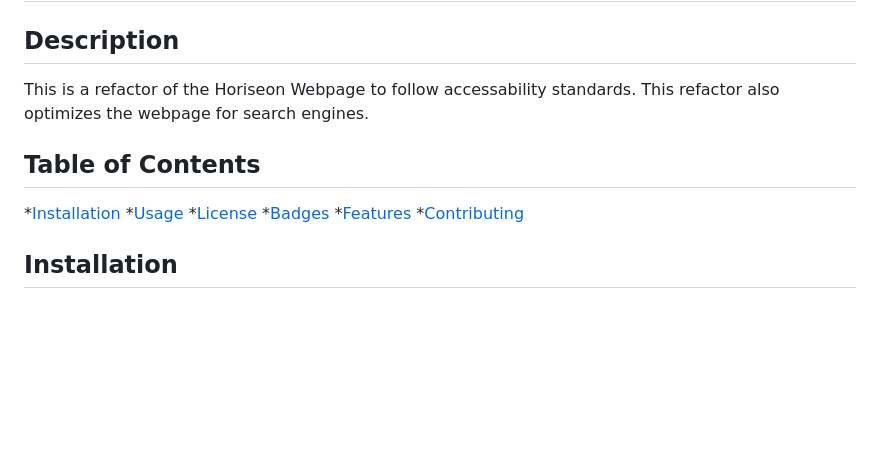
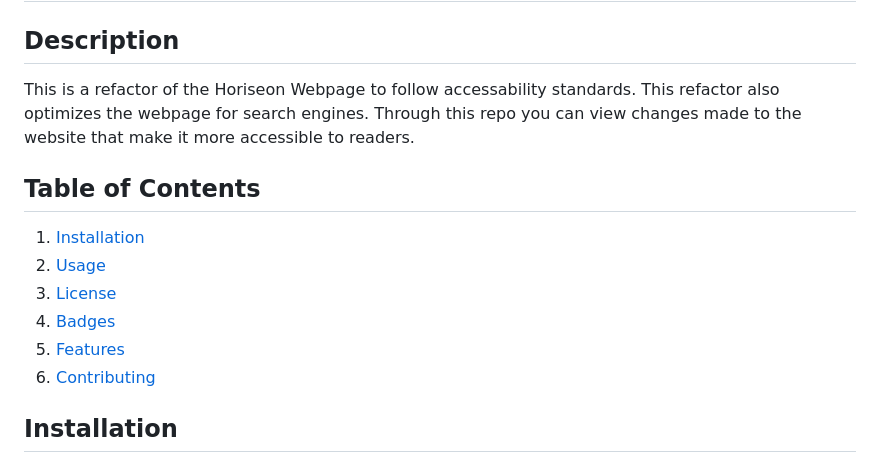
Before and after one commit to jbxamora/code-refactor, a Markdown page: README.md, the part around the change printed below. GitHub-like rendering; blank space fills up the shorter version.

```diff
--- a/README.md
+++ b/README.md
@@ -2,15 +2,15 @@
 
 ## Description
 
-This is a refactor of the Horiseon Webpage to follow accessability standards. This refactor also optimizes the webpage for search engines.
+This is a refactor of the Horiseon Webpage to follow accessability standards. This refactor also optimizes the webpage for search engines. Through this repo you can view changes made to the website that make it more accessible to readers.
 
 ## Table of Contents
-*[Installation](#installation)
-*[Usage](#usage)
-*[License](#license)
-*[Badges](#badges)
-*[Features](#features)
-*[Contributing](#contributing)
+1. [Installation](#installation)
+2. [Usage](#usage)
+3. [License](#license)
+4. [Badges](#badges)
+5. [Features](#features)
+6. [Contributing](#contributing)
 
 ## Installation
 No need to install applications to view the changes made. You can view the webpage by visitng the link below.
```
Also changed, not shown: other parts of README.md (+98 -39 lines), assets/images/comments.png (added).
